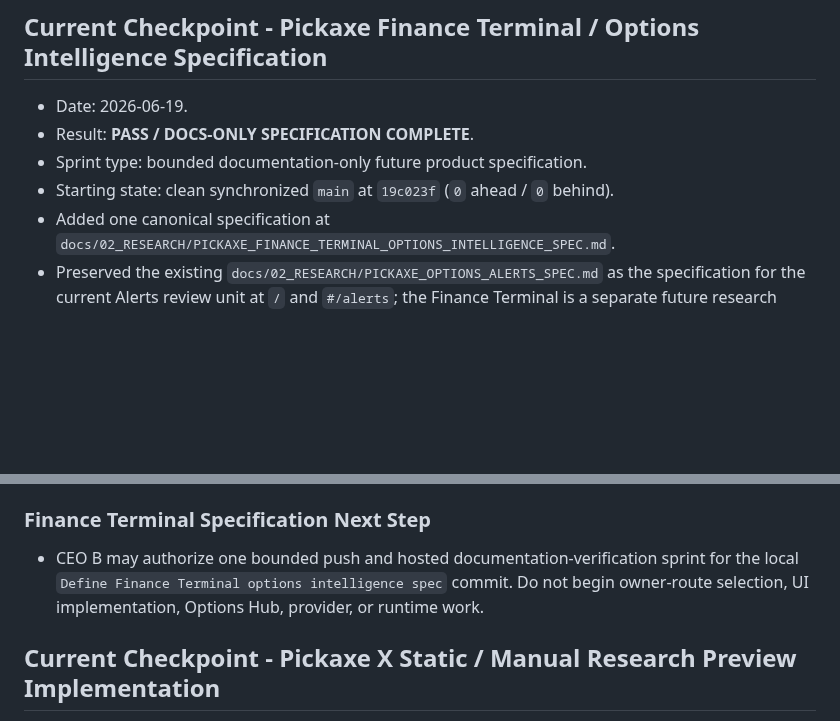
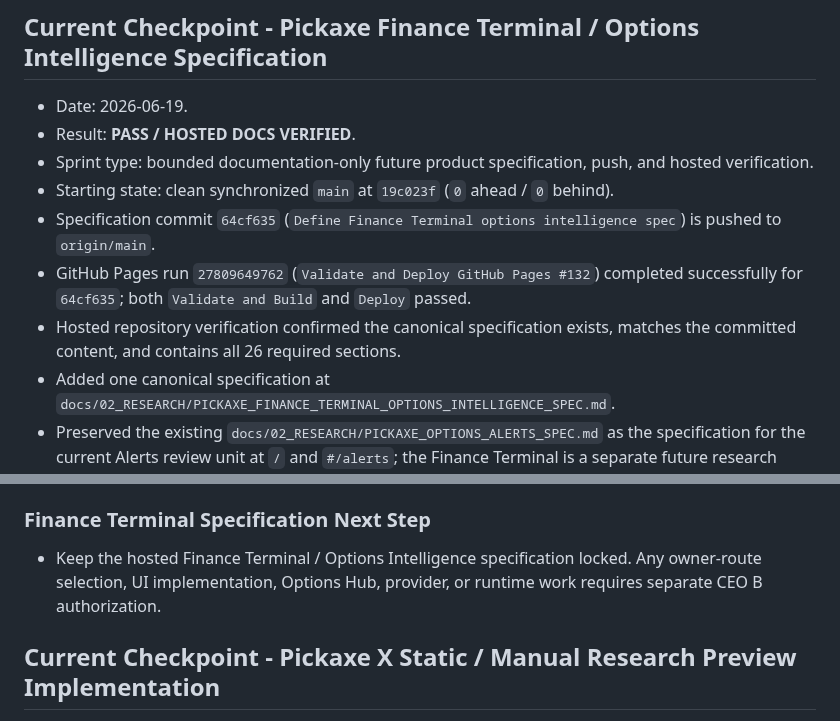
Before and after one commit to Burberrry/Pickaxe-Capital, a Markdown page: PROJECT_STATUS.md, 2 parts joined by grey strips. Rendered like a GitHub page; blank space fills up the shorter version.

Commit message:
Record Finance Terminal hosted docs verification

```diff
--- a/PROJECT_STATUS.md
+++ b/PROJECT_STATUS.md
@@ -3,9 +3,12 @@
 ## Current Checkpoint - Pickaxe Finance Terminal / Options Intelligence Specification
 
 - Date: 2026-06-19.
-- Result: **PASS / DOCS-ONLY SPECIFICATION COMPLETE**.
-- Sprint type: bounded documentation-only future product specification.
+- Result: **PASS / HOSTED DOCS VERIFIED**.
+- Sprint type: bounded documentation-only future product specification, push, and hosted verification.
 - Starting state: clean synchronized `main` at `19c023f` (`0` ahead / `0` behind).
+- Specification commit `64cf635` (`Define Finance Terminal options intelligence spec`) is pushed to `origin/main`.
+- GitHub Pages run `27809649762` (`Validate and Deploy GitHub Pages #132`) completed successfully for `64cf635`; both `Validate and Build` and `Deploy` passed.
+- Hosted repository verification confirmed the canonical specification exists, matches the committed content, and contains all 26 required sections.
 - Added one canonical specification at `docs/02_RESEARCH/PICKAXE_FINANCE_TERMINAL_OPTIONS_INTELLIGENCE_SPEC.md`.
 - Preserved the existing `docs/02_RESEARCH/PICKAXE_OPTIONS_ALERTS_SPEC.md` as the specification for the current Alerts review unit at `/` and `#/alerts`; the Finance Terminal is a separate future research cockpit and does not replace current route ownership.
 - Defined the product relationship map across Alerts Desk, Research Desk, Source Hub, Pickaxe X, Archive, Learning Ledger, and future Options Hub without selecting or creating a route.
@@ -26,7 +29,7 @@
 
 ### Finance Terminal Specification Next Step
 
-- CEO B may authorize one bounded push and hosted documentation-verification sprint for the local `Define Finance Terminal options intelligence spec` commit. Do not begin owner-route selection, UI implementation, Options Hub, provider, or runtime work.
+- Keep the hosted Finance Terminal / Options Intelligence specification locked. Any owner-route selection, UI implementation, Options Hub, provider, or runtime work requires separate CEO B authorization.
 
 ## Current Checkpoint - Pickaxe X Static / Manual Research Preview Implementation
 
```
Also changed, not shown: NEXT_STEPS.md (+5 -2 lines).
